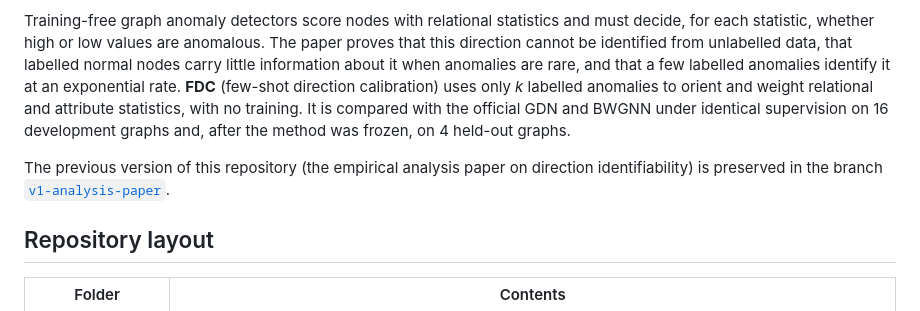
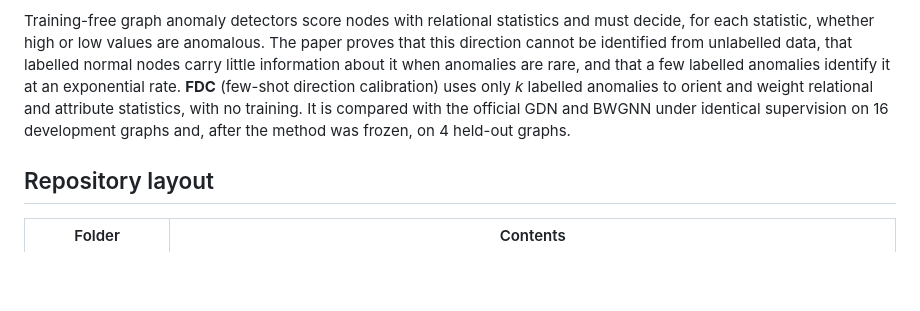
Before and after one commit to khanwasim051/direction-identifiability-gad, a Markdown page: README.md, the part around the change. Rendered like a GitHub page; blank space fills up the shorter version.

```diff
--- a/README.md
+++ b/README.md
@@ -7,8 +7,6 @@ Code, protocols and results for the paper
 > Submitted to Knowledge and Information Systems.
 
 Training-free graph anomaly detectors score nodes with relational statistics and must decide, for each statistic, whether high or low values are anomalous. The paper proves that this direction cannot be identified from unlabelled data, that labelled normal nodes carry little information about it when anomalies are rare, and that a few labelled anomalies identify it at an exponential rate. **FDC** (few-shot direction calibration) uses only *k* labelled anomalies to orient and weight relational and attribute statistics, with no training. It is compared with the official GDN and BWGNN under identical supervision on 16 development graphs and, after the method was frozen, on 4 held-out graphs.
-
-The previous version of this repository (the empirical analysis paper on direction identifiability) is preserved in the branch [`v1-analysis-paper`](https://github.com/khanwasim051/direction-identifiability-gad/tree/v1-analysis-paper).
 
 ## Repository layout
 
```
